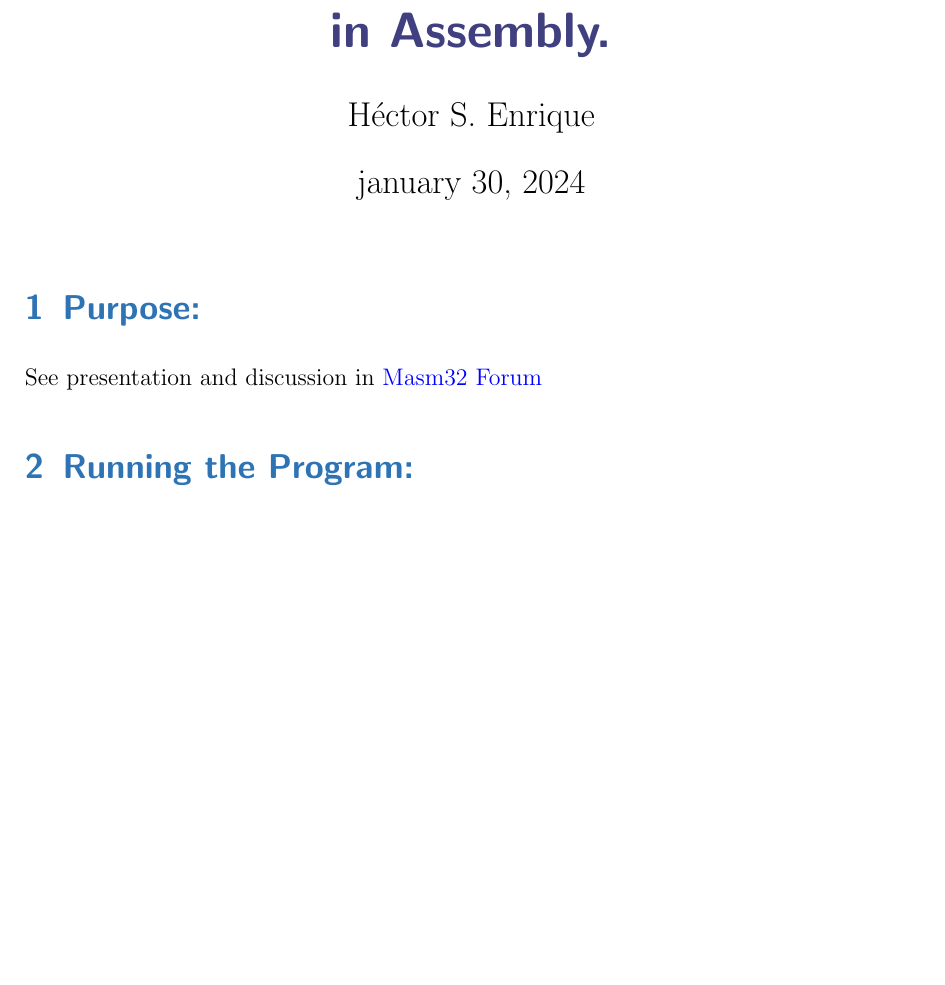
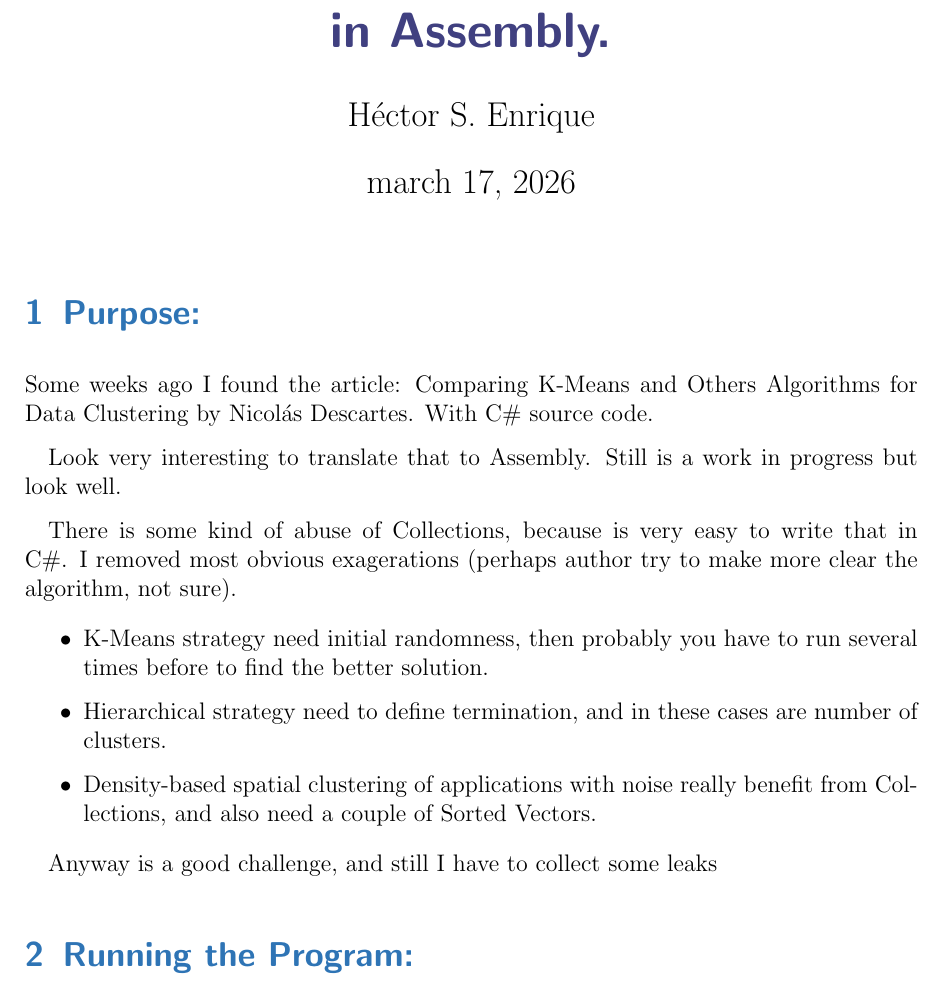
Before and after one commit to ASMHSE/Clusters-in-Assembly, a LaTeX document (Clusters.tex): part of the page before the commit and part of page 1 of 2 after it, cut so that both start at the same text, the shorter picture padded with empty space. Compiled offline with pdfLaTeX.

Commit message:
removing Masm32 links

```diff
--- a/Clusters.tex
+++ b/Clusters.tex
@@ -17,12 +17,24 @@
 \title{\color{myblue}{Comparing K-Means and Other Algorithms for Data Clustering\break in Assembly. }}
 
 \author{Héctor S. Enrique}
-\date{ january 30, 2024}
+\date{ march 17, 2026}
 \maketitle
 
 \section{Purpose:}
 
-	See presentation and discussion in \href{https://masm32.com/board/index.php?topic=11649.0}{ Masm32 Forum}
+	Some weeks ago I found the article: Comparing K-Means and Others Algorithms for Data Clustering by Nicolás Descartes. With C\# source code.
+
+Look very interesting to translate that to Assembly. Still is a work in progress but look well.
+
+There is some kind of abuse of Collections, because is very easy to write that in C\#. I removed most obvious exagerations (perhaps author try to make more clear the algorithm, not sure).
+
+ \begin{itemize}
+	 \item K-Means strategy need initial randomness, then probably you have to run several times before to find the better solution.
+	 \item Hierarchical strategy need to define termination, and in these cases are number of clusters.
+	 \item Density-based spatial clustering of applications with noise really benefit from Collections, and also need a couple of Sorted Vectors.
+ \end{itemize}
+
+Anyway is a good challenge, and still I have to collect some leaks
 
 \section{Running the Program: }
 
```
Also changed, not shown: Clusters.pdf, Readme.md, 1 other file.
